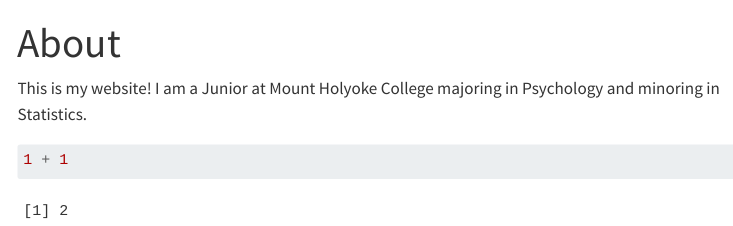
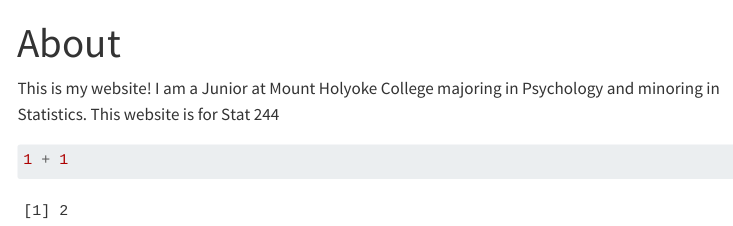
Before and after one commit to EllieM-U/EllieM-U.github.io, a Quarto document (about.qmd): the page in a window 1100 px wide, from its top. Rendered offline with R 4.5, knitr and Pandoc in place of Quarto, with nearby package versions; menus at the side of the page are left out.

Commit message:
Commiting new pages

````diff
--- a/about.qmd
+++ b/about.qmd
@@ -2,7 +2,7 @@
 title: "About"
 ---
 
-This is my website! I am a Junior at Mount Holyoke College majoring in Psychology and minoring in Statistics.
+This is my website! I am a Junior at Mount Holyoke College majoring in Psychology and minoring in Statistics. This website is for Stat 244
 
 ```{r}
 1 + 1
````
Also changed, not shown: docs/search.json, 1 other file.
